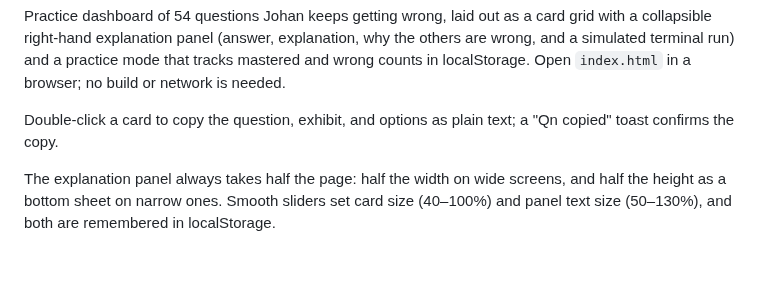
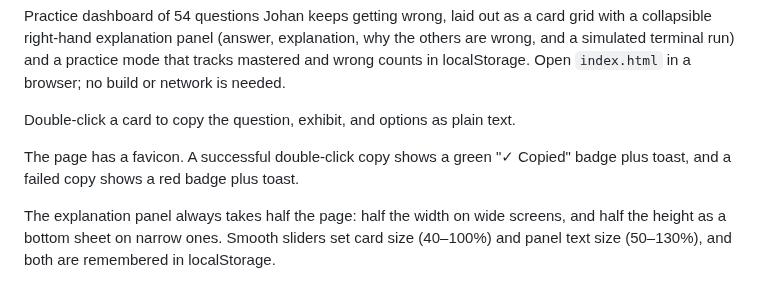
Before and after one commit to rimkahan888/terraform004, a Markdown page: weak-questions/README.md, the part around the change. Rendered like a GitHub page; blank space fills up the shorter version.

Commit message:
Favicon and copy confirmation
Co-authored-by: Johan  <rimkahan888@users.noreply.github.com>

```diff
--- a/weak-questions/README.md
+++ b/weak-questions/README.md
@@ -1,6 +1,8 @@
 Practice dashboard of 54 questions Johan keeps getting wrong, laid out as a card grid with a collapsible right-hand explanation panel (answer, explanation, why the others are wrong, and a simulated terminal run) and a practice mode that tracks mastered and wrong counts in localStorage. Open `index.html` in a browser; no build or network is needed.
 
-Double-click a card to copy the question, exhibit, and options as plain text; a "Qn copied" toast confirms the copy.
+Double-click a card to copy the question, exhibit, and options as plain text.
+
+The page has a favicon. A successful double-click copy shows a green "✓ Copied" badge plus toast, and a failed copy shows a red badge plus toast.
 
 The explanation panel always takes half the page: half the width on wide screens, and half the height as a bottom sheet on narrow ones. Smooth sliders set card size (40–100%) and panel text size (50–130%), and both are remembered in localStorage.
 
```
Also changed, not shown: weak-questions/screenshots/copy-feedback-1920.png (added), weak-questions/screenshots/copy-feedback-540.png (added), weak-questions/screenshots/favicon-16-32-64.png (added), 1 other file.
